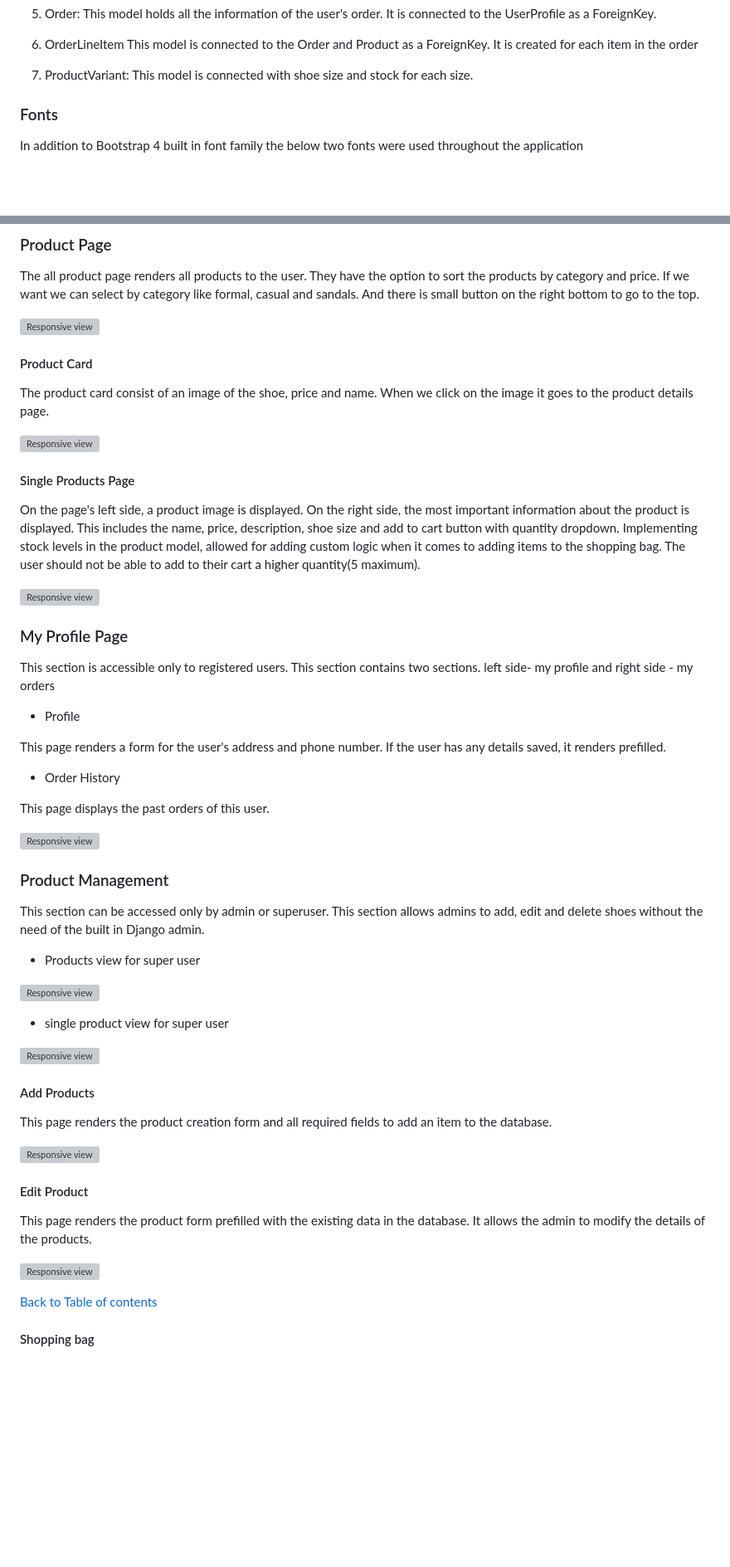
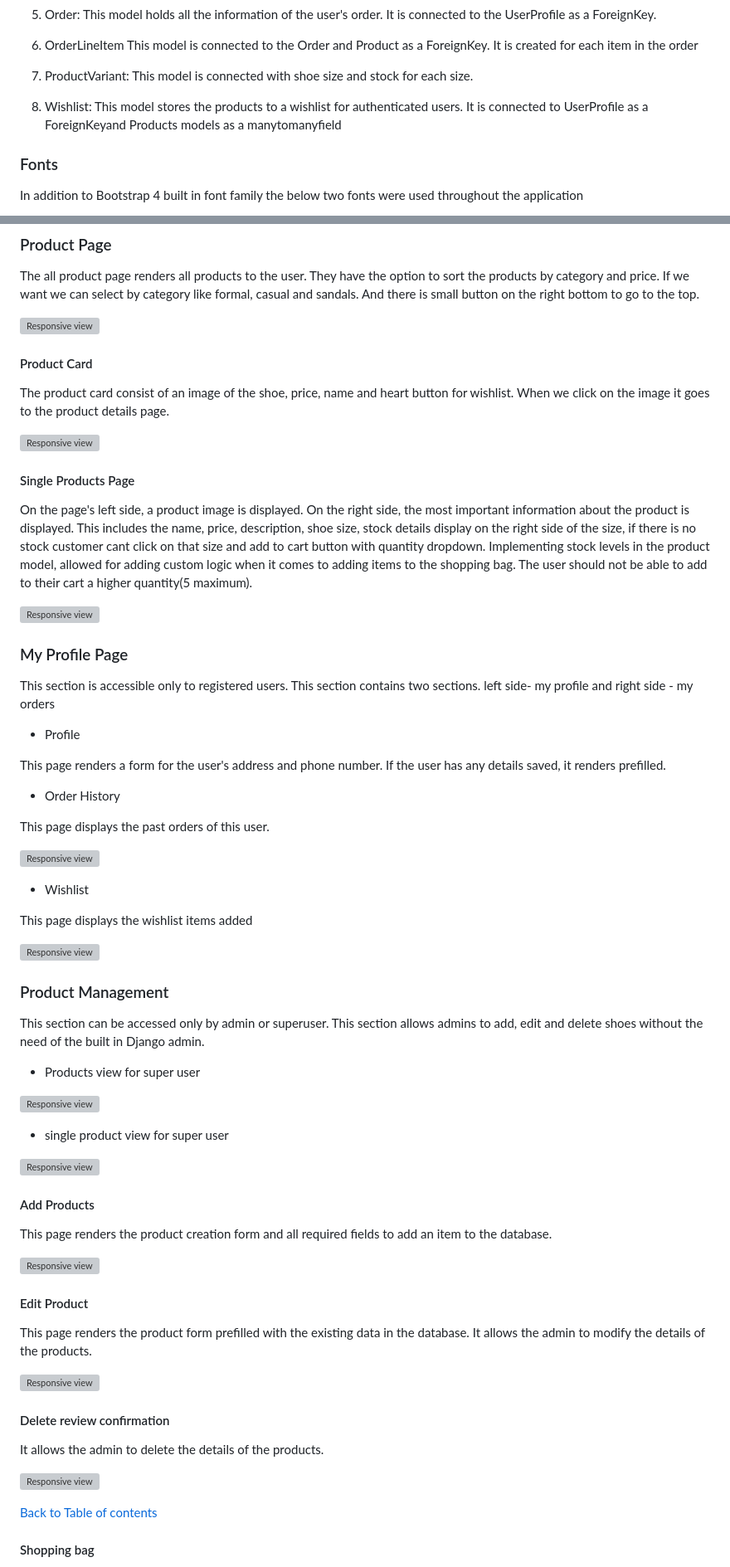
Before and after one commit to naisepaul/ManCrazeShoes, a Markdown page: README.md, 2 parts joined by grey strips. Shown at 83% size. Drawn GitHub-style; blank space fills up the shorter version; grey boxes are pictures that could not be loaded.

Commit message:
Added new features details

```diff
--- a/README.md
+++ b/README.md
@@ -172,6 +178,7 @@ The below colours are the main colours.
 
 6. OrderLineItem This model is connected to the Order and Product as a ForeignKey. It is created for each item in the order
 7. ProductVariant: This model is connected with shoe size and stock for each size.
+8. Wishlist: This model stores the products to a wishlist for authenticated users. It is connected to UserProfile as a ForeignKeyand Products models as a manytomanyfield
 
 ### Fonts
 
@@ -280,5 +287,5 @@ The all product page renders all products to the user. They have the option to s
 
 #### Product Card
 
-The product card consist of an image of the shoe, price and name. When we click on the image it goes to the product details page.
+The product card consist of an image of the shoe, price, name and heart button for wishlist. When we click on the image it goes to the product details page.
 
@@ -286,6 +293,6 @@ The product card consist of an image of the shoe, price and name. When we click
 
 #### Single Products Page
 
-On the page's left side, a product image is displayed. On the right side, the most important information about the product is displayed. This includes the name, price, description, shoe size  and add to cart button with quantity dropdown.
+On the page's left side, a product image is displayed. On the right side, the most important information about the product is displayed. This includes the name, price, description, shoe size, stock details display on the right side of the size, if there is no stock customer cant click on that size and add to cart button with quantity dropdown.
 Implementing stock levels in the product model, allowed for adding custom logic when it comes to adding items to the shopping bag. The user should not be able to add to their cart a higher quantity(5 maximum).
 
@@ -305,6 +312,13 @@ This page displays the past orders of this user.
 
 ![Responsive view](https://res.cloudinary.com/dmhdrvehj/image/upload/v1715778176/profile-order_pkxlme.png)
 
+- Wishlist
+
+This page displays the wishlist items added
+
+![Responsive view](https://res.cloudinary.com/dmhdrvehj/image/upload/v1727643056/wishlist_cgdquj.png)
+
+
 ### Product Management
 
 This section can be accessed only by admin or superuser. This section allows admins to add, edit and delete shoes without the need of the built in Django admin.
@@ -327,7 +341,13 @@ This page renders the product creation form and all required fields to add an it
 
 This page renders the product form prefilled with the existing data in the database. It allows the admin to modify the details of the products.
 
-![Responsive view](https://res.cloudinary.com/dmhdrvehj/image/upload/v1715787400/edit-product_myityq.png)
+![Responsive view](https://res.cloudinary.com/dmhdrvehj/image/upload/v1727643300/edit-product_etw0q0.png)
+
+#### Delete review confirmation
+
+It allows the admin to delete the details of the products.
+
+![Responsive view](https://res.cloudinary.com/dmhdrvehj/image/upload/v1727643056/delete-product_wbgiib.png)
 
 [Back to Table of contents](#table-of-contents)
 
```
Also changed, not shown: other parts of README.md (+17 -11 lines).
